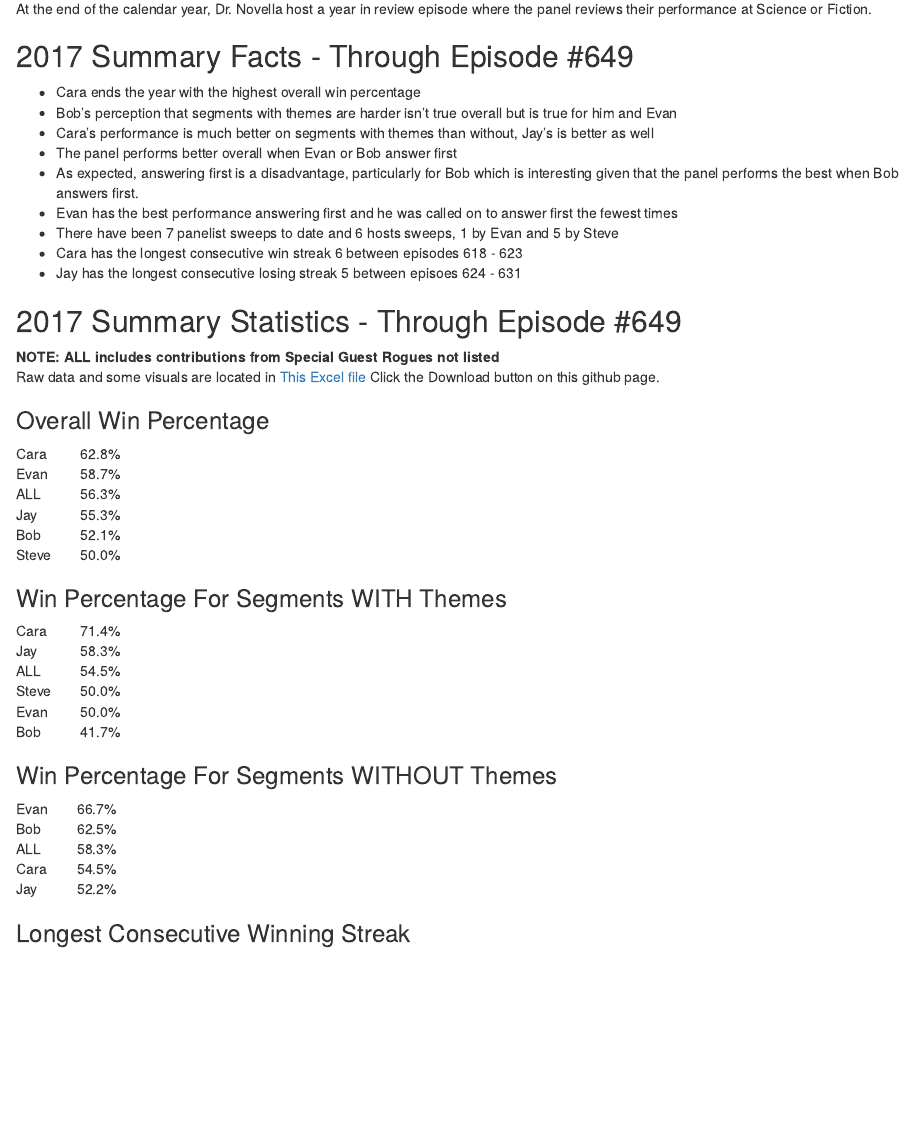
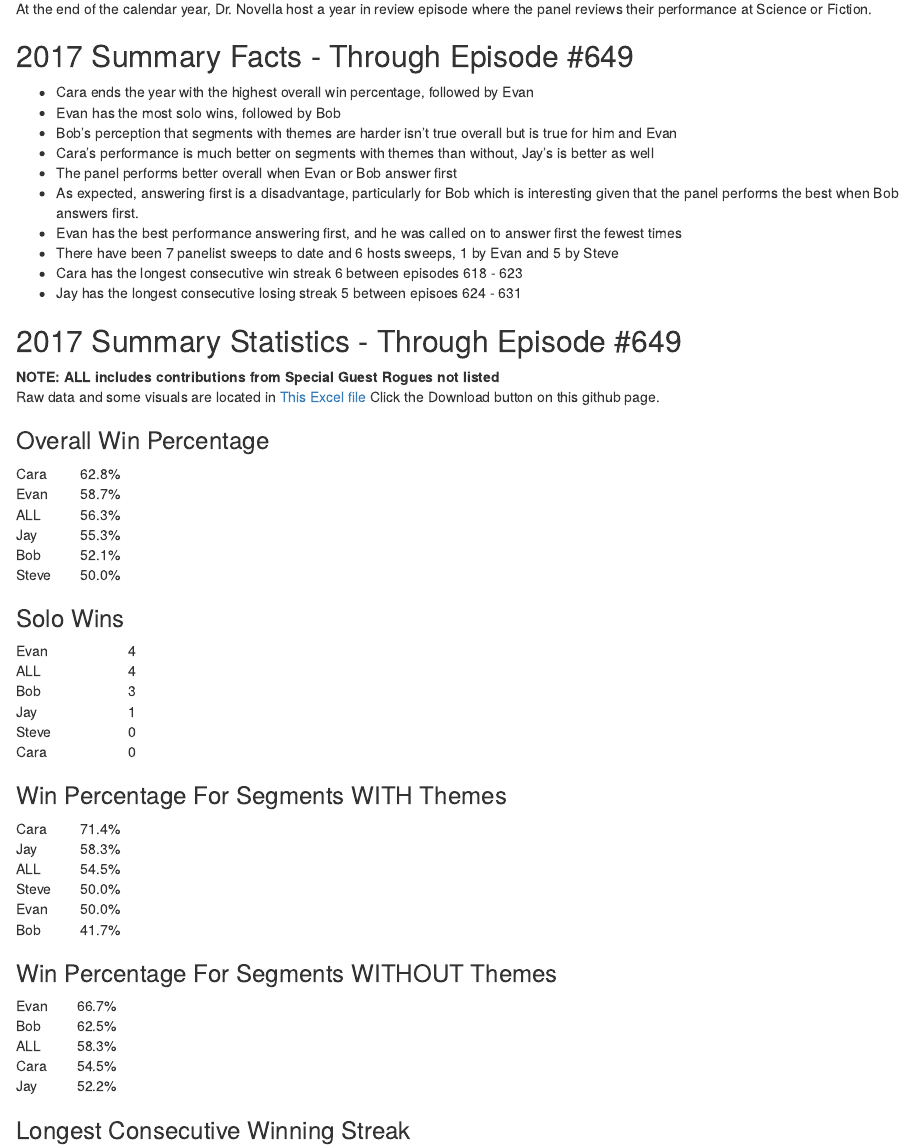
Before and after one commit to wayneheller/SGU_Science_or_Fiction, an R Markdown document (scripts/SGU.Rmd): the page in a window 1100 px wide, from 290 px down. The pictures show the output file scripts/SGU.html that the author committed with the source, opened offline.

Commit message:
Added Solo Wins to the summary

````diff
--- a/scripts/SGU.Rmd
+++ b/scripts/SGU.Rmd
@@ -25,12 +25,13 @@
 
 ## 2017 Summary Facts - Through Episode #649
 
-* Cara ends the year with the highest overall win percentage
+* Cara ends the year with the highest overall win percentage, followed by Evan
+* Evan has the most solo wins, followed by Bob
 * Bob's perception that segments with themes are harder isn't true overall but is true for him and Evan
 * Cara's performance is much better on segments with themes than without, Jay's is better as well
 * The panel performs better overall when Evan or Bob answer first
 * As expected, answering first is a disadvantage, particularly for Bob which is interesting given that the panel performs the best when Bob answers first.
-* Evan has the best performance answering first and he was called on to answer first the fewest times
+* Evan has the best performance answering first, and he was called on to answer first the fewest times
 * There have been 7 panelist sweeps to date and 6 hosts sweeps, 1 by Evan and 5 by Steve
 * Cara has the longest consecutive win streak 6 between episodes 618 - 623
 * Jay has the longest consecutive losing streak 5 between episoes 624 - 631
@@ -75,6 +76,11 @@
 #names(winsOverall2) <- names(winsOverall)
 #kable(sort(winsOverall2, decreasing = TRUE), format.args = list(justify='right', width=20) , rownames=TRUE, digits=2)
 
+```
+
+### Solo Wins
+``` {r SoloWins, echo = FALSE}
+showStatistic('Solo Wins', ispercentage = FALSE)
 ```
 
 ### Win Percentage For Segments WITH Themes
````
Also changed, not shown: scripts/SGU.html.
